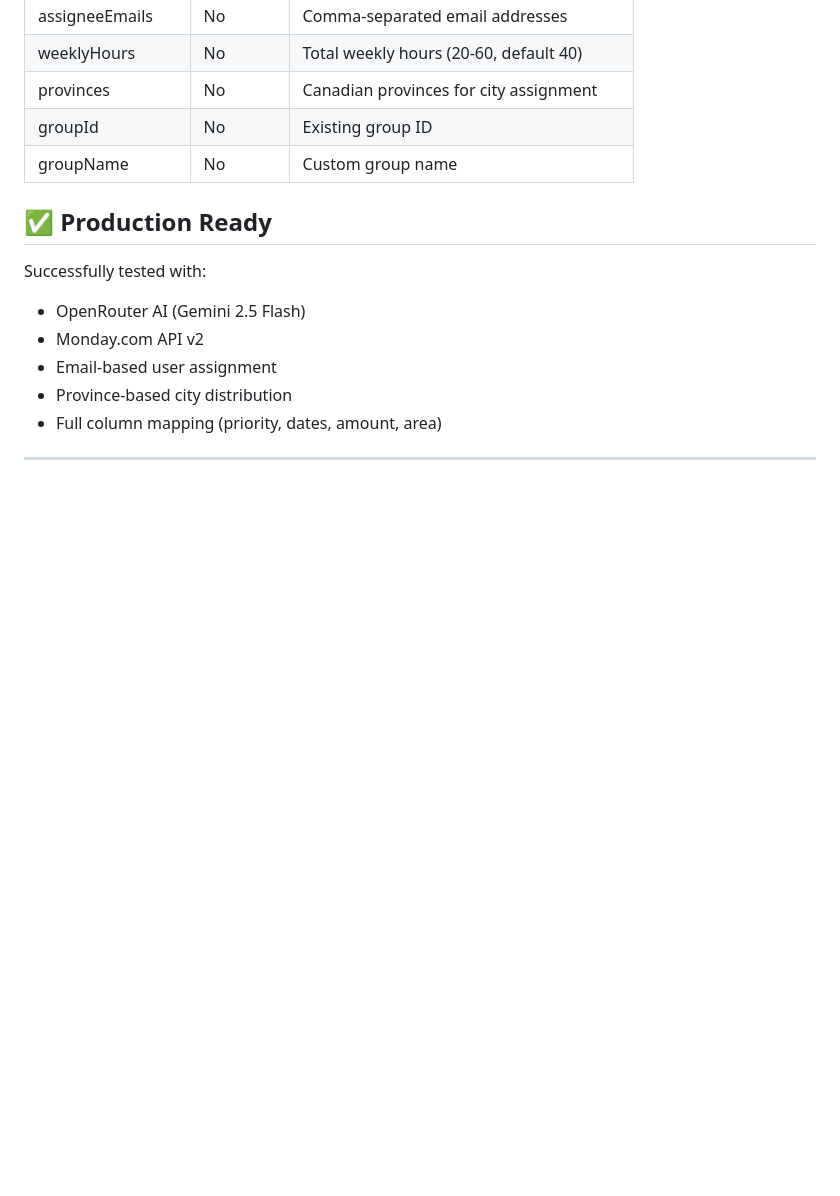
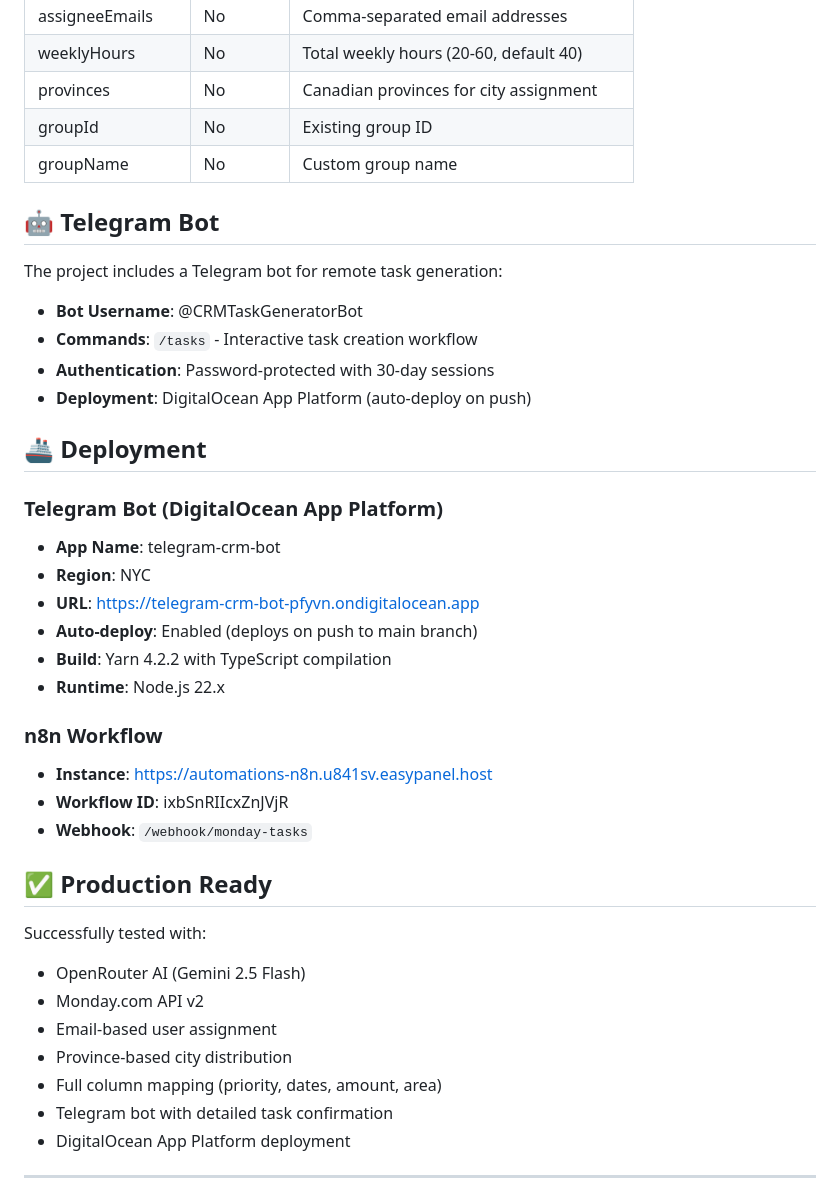
Before and after one commit to nick-the-dev/crm-magic, a Markdown page: README.md, the part around the change printed below. Rendered like a GitHub page; blank space fills up the shorter version.

Commit message:
docs: Add DigitalOcean App Platform deployment details
- Added Telegram bot deployment section to README
- Updated deployment configuration with App Platform details
- Added bot URL and auto-deploy information
- Updated CLAUDE.md with recent deployment updates
- Fixed build command (yarn instead of npm)
- Documented environment variable fixes
- Added App Platform URL to API endpoints

```diff
--- a/README.md
+++ b/README.md
@@ -74,6 +74,29 @@ crm-magic/
 | groupId | No | Existing group ID |
 | groupName | No | Custom group name |
 
+## 🤖 Telegram Bot
+
+The project includes a Telegram bot for remote task generation:
+- **Bot Username**: @CRMTaskGeneratorBot
+- **Commands**: `/tasks` - Interactive task creation workflow
+- **Authentication**: Password-protected with 30-day sessions
+- **Deployment**: DigitalOcean App Platform (auto-deploy on push)
+
+## 🚢 Deployment
+
+### Telegram Bot (DigitalOcean App Platform)
+- **App Name**: telegram-crm-bot
+- **Region**: NYC
+- **URL**: https://telegram-crm-bot-pfyvn.ondigitalocean.app
+- **Auto-deploy**: Enabled (deploys on push to main branch)
+- **Build**: Yarn 4.2.2 with TypeScript compilation
+- **Runtime**: Node.js 22.x
+
+### n8n Workflow
+- **Instance**: https://automations-n8n.u841sv.easypanel.host
+- **Workflow ID**: ixbSnRIIcxZnJVjR
+- **Webhook**: `/webhook/monday-tasks`
+
 ## ✅ Production Ready
 
 Successfully tested with:
@@ -82,5 +105,7 @@ Successfully tested with:
 - Email-based user assignment
 - Province-based city distribution
 - Full column mapping (priority, dates, amount, area)
+- Telegram bot with detailed task confirmation
+- DigitalOcean App Platform deployment
 
 ---
```
Also changed, not shown: other parts of README.md (+1 -1 lines), CLAUDE.md (+11 -1 lines).
